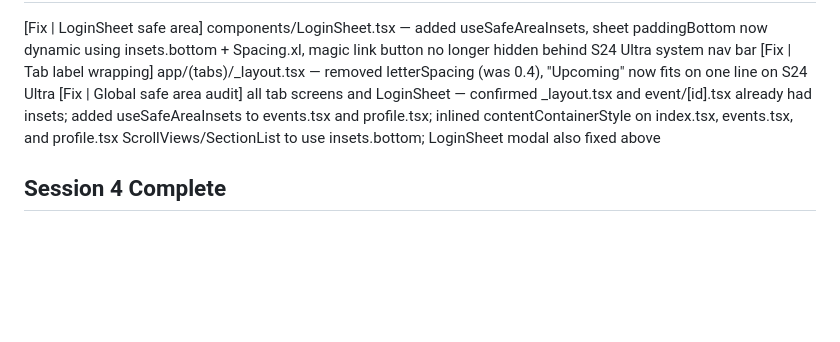
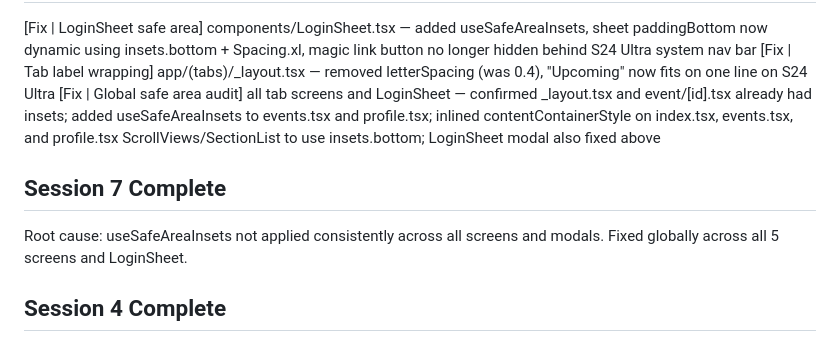
Before and after one commit to Srikarreddy9694/hub-allen, a Markdown page: hub-allen-app/progress.md, the part around the change. GitHub-like rendering; blank space fills up the shorter version.

Commit message:
docs: Session 7 complete summary
Co-Authored-By: Claude Sonnet 4.6 <noreply@anthropic.com>

```diff
--- a/hub-allen-app/progress.md
+++ b/hub-allen-app/progress.md
@@ -65,6 +65,9 @@ All screens implemented. Dependencies added: tailwindcss@3 (NativeWind preset),
 [Fix | Tab label wrapping] app/(tabs)/_layout.tsx — removed letterSpacing (was 0.4), "Upcoming" now fits on one line on S24 Ultra
 [Fix | Global safe area audit] all tab screens and LoginSheet — confirmed _layout.tsx and event/[id].tsx already had insets; added useSafeAreaInsets to events.tsx and profile.tsx; inlined contentContainerStyle on index.tsx, events.tsx, and profile.tsx ScrollViews/SectionList to use insets.bottom; LoginSheet modal also fixed above
 
+## Session 7 Complete
+Root cause: useSafeAreaInsets not applied consistently across all screens and modals. Fixed globally across all 5 screens and LoginSheet.
+
 ## Session 4 Complete
 All four S24 Ultra fixes applied. Files changed: app/(tabs)/_layout.tsx, app/(tabs)/index.tsx, app/event/[id].tsx, supabase/functions/sync-events/index.ts. Edge function redeployed to lldsmbjsiaqfirerwcbq. Metro starts with zero errors. Trigger a manual sync-events invoke from the Supabase dashboard to re-populate events with corrected timestamps and clean descriptions.
 
```
